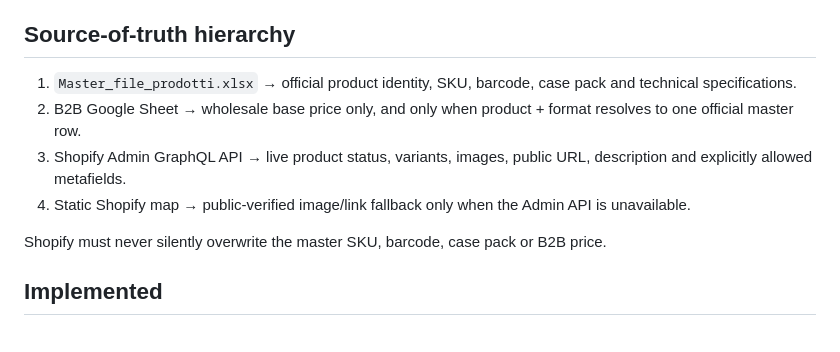
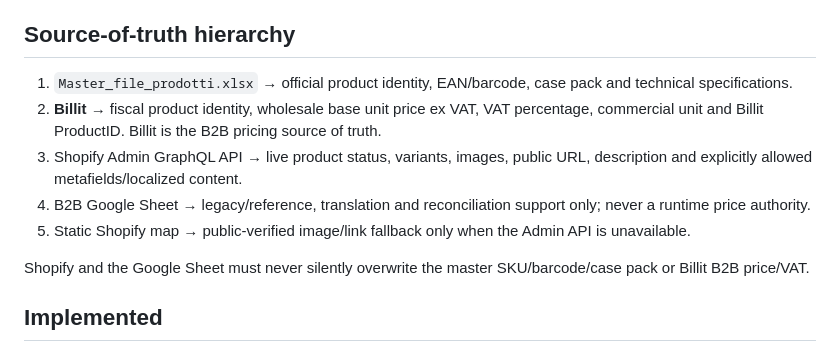
Before and after one commit to Houseoftartufo/Price-List, a Markdown page: docs/SPRINT-SHOPIFY-LIVE.md, the part around the change. GitHub-like rendering.

```diff
--- a/docs/SPRINT-SHOPIFY-LIVE.md
+++ b/docs/SPRINT-SHOPIFY-LIVE.md
@@ -6,12 +6,13 @@ Use Shopify Admin as a live enrichment and verification layer for the House of T
 
 ## Source-of-truth hierarchy
 
-1. `Master_file_prodotti.xlsx` → official product identity, SKU, barcode, case pack and technical specifications.
-2. B2B Google Sheet → wholesale base price only, and only when product + format resolves to one official master row.
-3. Shopify Admin GraphQL API → live product status, variants, images, public URL, description and explicitly allowed metafields.
-4. Static Shopify map → public-verified image/link fallback only when the Admin API is unavailable.
+1. `Master_file_prodotti.xlsx` → official product identity, EAN/barcode, case pack and technical specifications.
+2. **Billit** → fiscal product identity, wholesale base unit price ex VAT, VAT percentage, commercial unit and Billit ProductID. Billit is the B2B pricing source of truth.
+3. Shopify Admin GraphQL API → live product status, variants, images, public URL, description and explicitly allowed metafields/localized content.
+4. B2B Google Sheet → legacy/reference, translation and reconciliation support only; never a runtime price authority.
+5. Static Shopify map → public-verified image/link fallback only when the Admin API is unavailable.
 
-Shopify must never silently overwrite the master SKU, barcode, case pack or B2B price.
+Shopify and the Google Sheet must never silently overwrite the master SKU/barcode/case pack or Billit B2B price/VAT.
 
 ## Implemented
 
```
Also changed, not shown: docs/DATA-CONTRACT.md (+20 -22 lines).
